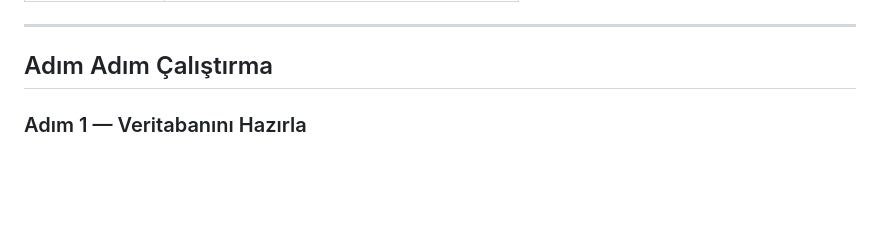
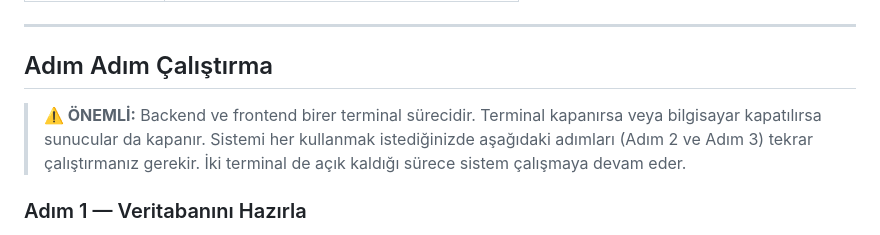
Before and after one commit to ensarakbas77/LIFT-UP-Project-Similarity-Analysis, a Markdown page: similarity_analysis_app/README.md, the part around the change. Rendered like a GitHub page; blank space fills up the shorter version.

Commit message:
docs: README.md updated

```diff
--- a/similarity_analysis_app/CALISTIRMA_KILAVUZU.md
+++ b/similarity_analysis_app/README.md
@@ -72,6 +72,9 @@ Sistemi çalıştırmadan önce aşağıdakilerin kurulu olması gerekir:
 ---
 
 ## Adım Adım Çalıştırma
+
+> **⚠️ ÖNEMLİ:** Backend ve frontend birer terminal sürecidir. Terminal kapanırsa veya bilgisayar kapatılırsa sunucular da kapanır. Sistemi her kullanmak istediğinizde aşağıdaki adımları (Adım 2 ve Adım 3) tekrar çalıştırmanız gerekir. İki terminal de açık kaldığı sürece sistem çalışmaya devam eder.
+
 
 ### Adım 1 — Veritabanını Hazırla
 
```
